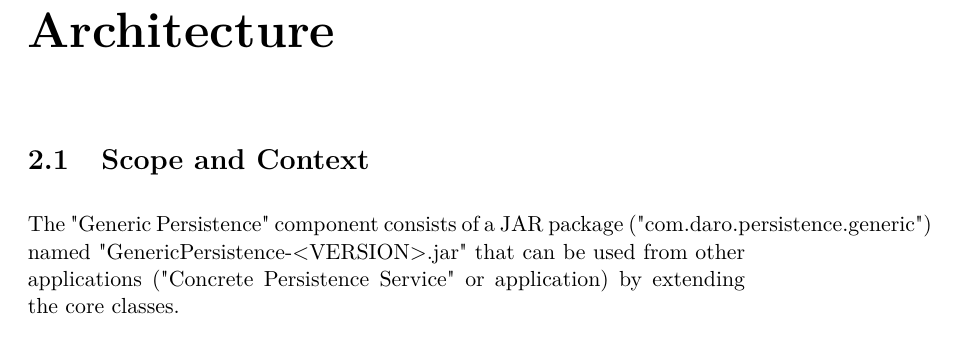
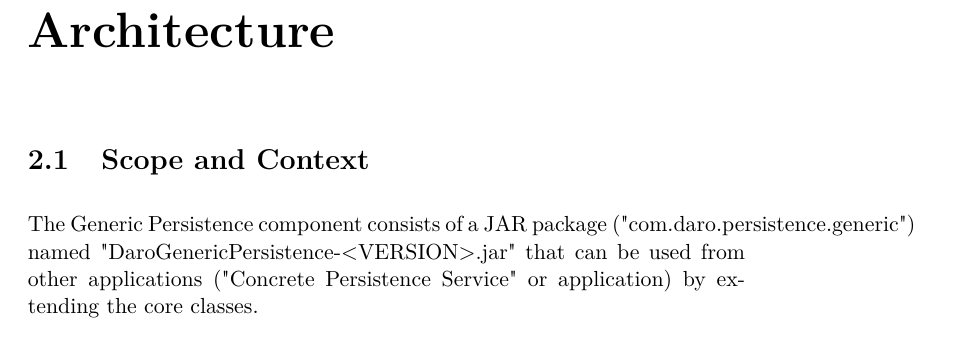
Before and after one commit to dariopalminio/generic_persistence, a LaTeX book (doc/architecture/architecture.tex): part of page 7 of 9, cut so that both start at the same text. Compiled offline with pdfLaTeX.

Commit message:
Change jar name to DaroGenericPersistence

```diff
--- a/doc/architecture/architecture.tex
+++ b/doc/architecture/architecture.tex
@@ -54,7 +54,7 @@ Because the document is public license (Creative Commons by-sa 4.0) it was writt
 % text
 
 \section{Scope and Context}
-The "Generic Persistence" component consists of a JAR package ("com.daro.persistence.generic") named "GenericPersistence-<VERSION>.jar" that can be used from other applications ("Concrete Persistence Service" or application) by extending the core classes.
+The Generic Persistence component consists of a JAR package ("com.daro.persistence.generic") named "DaroGenericPersistence-<VERSION>.jar" that can be used from other applications ("Concrete Persistence Service" or application) by extending the core classes.
 
 \begin{figure}[h] % Diagram
   \includegraphics{generic_persistence_package_diagram}
```
Also changed, not shown: doc/architecture/architecture.pdf, 3 other files.
